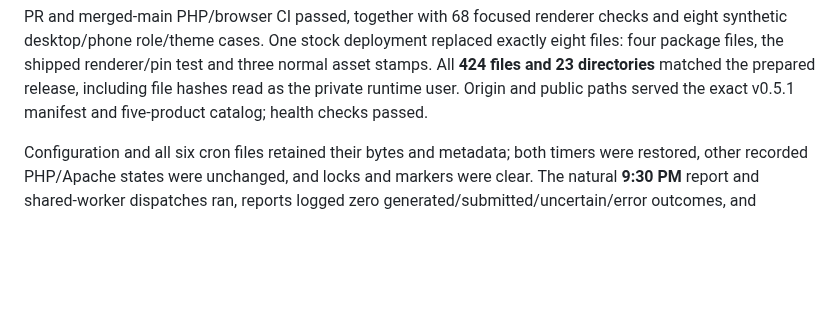
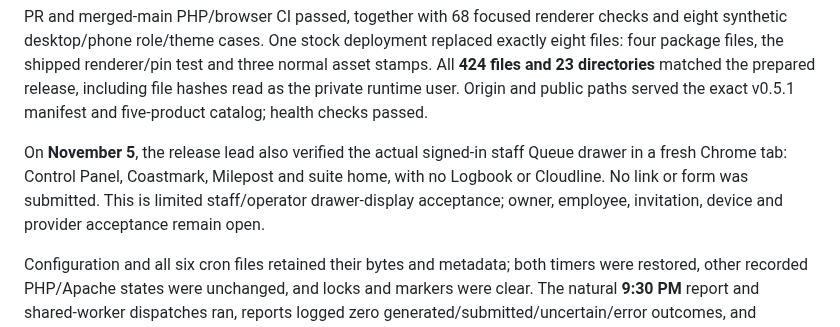
Before and after one commit to Seckcey/8_west_helpdesk, a Markdown page: docs/where-things-stand.md, the part around the change. Drawn GitHub-style; blank space fills up the shorter version.

```diff
--- a/docs/where-things-stand.md
+++ b/docs/where-things-stand.md
@@ -21,6 +21,12 @@ exactly eight files: four package files, the shipped renderer/pin test and three
 normal asset stamps. All **424 files and 23 directories** matched the prepared
 release, including file hashes read as the private runtime user. Origin and public
 paths served the exact v0.5.1 manifest and five-product catalog; health checks passed.
+
+On **November 5**, the release lead also verified the actual signed-in staff Queue
+drawer in a fresh Chrome tab: Control Panel, Coastmark, Milepost and suite home,
+with no Logbook or Cloudline. No link or form was submitted. This is limited
+staff/operator drawer-display acceptance; owner, employee, invitation, device
+and provider acceptance remain open.
 
 Configuration and all six cron files retained their bytes and metadata; both
 timers were restored, other recorded PHP/Apache states were unchanged, and locks
```
Also changed, not shown: docs/launcher-package-051.md (+12 -0 lines).
